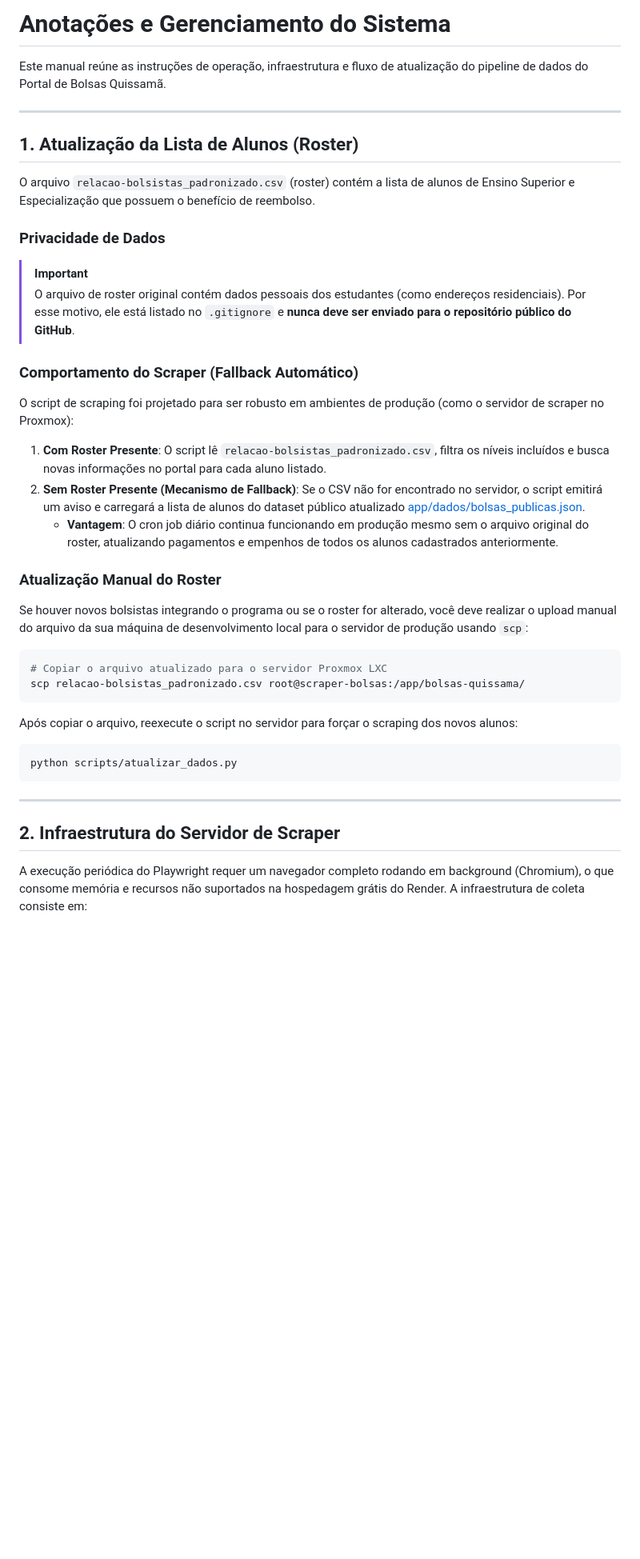
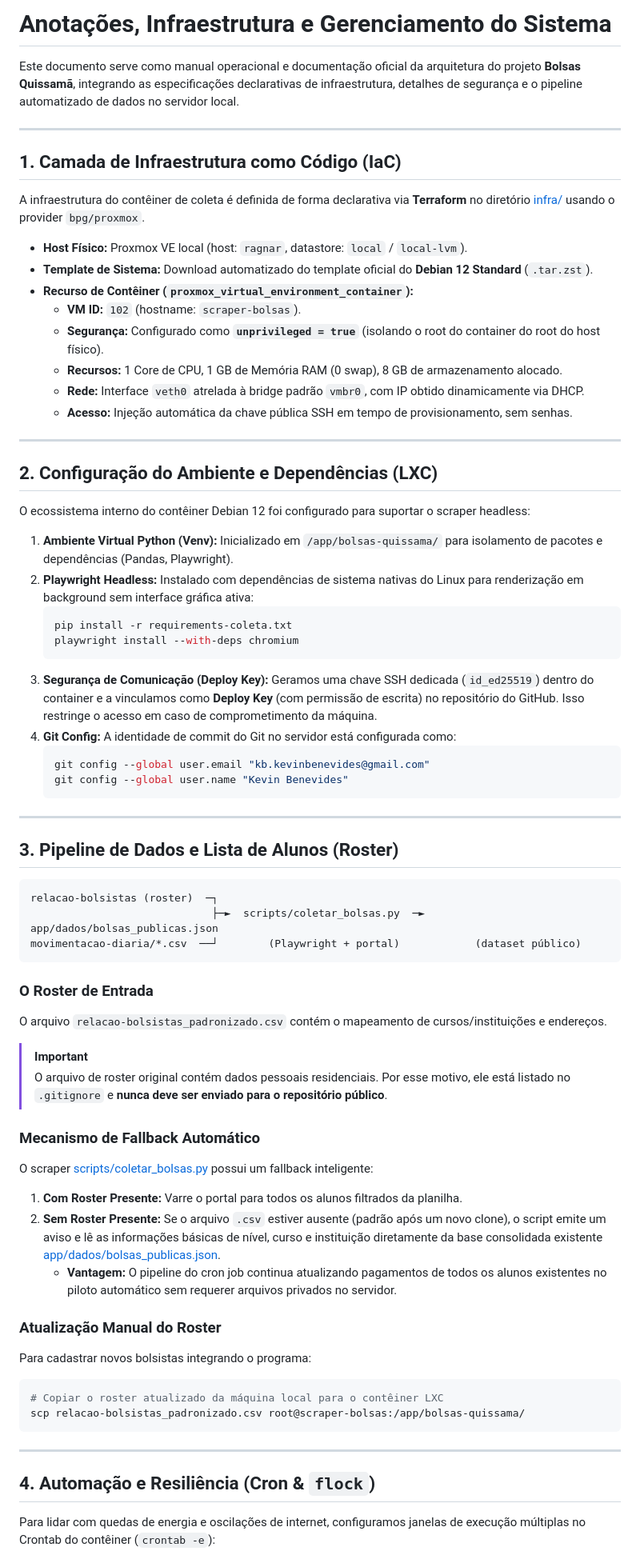
Before and after one commit to kevinbsr/bolsas-quissama, a Markdown page: anotacoes.md, the part around one of its changes. Shown at 80% size. Rendered like a GitHub page; blank space fills up the shorter version.

Commit message:
docs: consolida manual de infraestrutura e operacao com informacoes do servidor

````diff
--- a/anotacoes.md
+++ b/anotacoes.md
@@ -1,39 +1,72 @@
-# Anotações e Gerenciamento do Sistema
+# Anotações, Infraestrutura e Gerenciamento do Sistema
 
-Este manual reúne as instruções de operação, infraestrutura e fluxo de atualização do pipeline de dados do Portal de Bolsas Quissamã.
+Este documento serve como manual operacional e documentação oficial da arquitetura do projeto **Bolsas Quissamã**, integrando as especificações declarativas de infraestrutura, detalhes de segurança e o pipeline automatizado de dados no servidor local.
 
 ---
 
-## 1. Atualização da Lista de Alunos (Roster)
+## 1. Camada de Infraestrutura como Código (IaC)
 
-O arquivo `relacao-bolsistas_padronizado.csv` (roster) contém a lista de alunos de Ensino Superior e Especialização que possuem o benefício de reembolso.
+A infraestrutura do contêiner de coleta é definida de forma declarativa via **Terraform** no diretório [infra/](file:///home/kevin/Work/personal/bolsas-quissama/infra/) usando o provider `bpg/proxmox`.
 
-### Privacidade de Dados
+*   **Host Físico:** Proxmox VE local (host: `ragnar`, datastore: `local` / `local-lvm`).
+*   **Template de Sistema:** Download automatizado do template oficial do **Debian 12 Standard** (`.tar.zst`).
+*   **Recurso de Contêiner (`proxmox_virtual_environment_container`):**
+    *   **VM ID:** `102` (hostname: `scraper-bolsas`).
+    *   **Segurança:** Configurado como **`unprivileged = true`** (isolando o root do container do root do host físico).
+    *   **Recursos:** 1 Core de CPU, 1 GB de Memória RAM (0 swap), 8 GB de armazenamento alocado.
+    *   **Rede:** Interface `veth0` atrelada à bridge padrão `vmbr0`, com IP obtido dinamicamente via DHCP.
+    *   **Acesso:** Injeção automática da chave pública SSH em tempo de provisionamento, sem senhas.
+
+---
+
+## 2. Configuração do Ambiente e Dependências (LXC)
+
+O ecossistema interno do contêiner Debian 12 foi configurado para suportar o scraper headless:
+
+1.  **Ambiente Virtual Python (Venv):** Inicializado em `/app/bolsas-quissama/` para isolamento de pacotes e dependências (Pandas, Playwright).
+2.  **Playwright Headless:** Instalado com dependências de sistema nativas do Linux para renderização em background sem interface gráfica ativa:
+    ```bash
+    pip install -r requirements-coleta.txt
+    playwright install --with-deps chromium
+    ```
+3.  **Segurança de Comunicação (Deploy Key):** Geramos uma chave SSH dedicada (`id_ed25519`) dentro do container e a vinculamos como **Deploy Key** (com permissão de escrita) no repositório do GitHub. Isso restringe o acesso em caso de comprometimento da máquina.
+4.  **Git Config:** A identidade de commit do Git no servidor está configurada como:
+    ```bash
+    git config --global user.email "kb.kevinbenevides@gmail.com"
+    git config --global user.name "Kevin Benevides"
+    ```
+
+---
+
+## 3. Pipeline de Dados e Lista de Alunos (Roster)
+
+```
+relacao-bolsistas (roster)  ─┐
+                             ├─►  scripts/coletar_bolsas.py  ─►  app/dados/bolsas_publicas.json
+movimentacao-diaria/*.csv  ──┘        (Playwright + portal)            (dataset público)
+```
+
+### O Roster de Entrada
+O arquivo `relacao-bolsistas_padronizado.csv` contém o mapeamento de cursos/instituições e endereços.
 > [!IMPORTANT]
-> O arquivo de roster original contém dados pessoais dos estudantes (como endereços residenciais). Por esse motivo, ele está listado no `.gitignore` e **nunca deve ser enviado para o repositório público do GitHub**.
+> O arquivo de roster original contém dados pessoais residenciais. Por esse motivo, ele está listado no `.gitignore` e **nunca deve ser enviado para o repositório público**.
 
-### Comportamento do Scraper (Fallback Automático)
-O script de scraping foi projetado para ser robusto em ambientes de produção (como o servidor de scraper no Proxmox):
-1. **Com Roster Presente**: O script lê `relacao-bolsistas_padronizado.csv`, filtra os níveis incluídos e busca novas informações no portal para cada aluno listado.
-2. **Sem Roster Presente (Mecanismo de Fallback)**: Se o CSV não for encontrado no servidor, o script emitirá um aviso e carregará a lista de alunos do dataset público atualizado [app/dados/bolsas_publicas.json](file:///home/kevin/Work/personal/bolsas-quissama/app/dados/bolsas_publicas.json).
-   * **Vantagem**: O cron job diário continua funcionando em produção mesmo sem o arquivo original do roster, atualizando pagamentos e empenhos de todos os alunos cadastrados anteriormente.
+### Mecanismo de Fallback Automático
+O scraper [scripts/coletar_bolsas.py](file:///home/kevin/Work/personal/bolsas-quissama/scripts/coletar_bolsas.py) possui um fallback inteligente:
+1.  **Com Roster Presente:** Varre o portal para todos os alunos filtrados da planilha.
+2.  **Sem Roster Presente:** Se o arquivo `.csv` estiver ausente (padrão após um novo clone), o script emite um aviso e lê as informações básicas de nível, curso e instituição diretamente da base consolidada existente [app/dados/bolsas_publicas.json](file:///home/kevin/Work/personal/bolsas-quissama/app/dados/bolsas_publicas.json).
+    *   **Vantagem:** O pipeline do cron job continua atualizando pagamentos de todos os alunos existentes no piloto automático sem requerer arquivos privados no servidor.
 
 ### Atualização Manual do Roster
-Se houver novos bolsistas integrando o programa ou se o roster for alterado, você deve realizar o upload manual do arquivo da sua máquina de desenvolvimento local para o servidor de produção usando `scp`:
-
+Para cadastrar novos bolsistas integrando o programa:
 ```bash
-# Copiar o arquivo atualizado para o servidor Proxmox LXC
+# Copiar o roster atualizado da máquina local para o contêiner LXC
 scp relacao-bolsistas_padronizado.csv root@scraper-bolsas:/app/bolsas-quissama/
-```
-
-Após copiar o arquivo, reexecute o script no servidor para forçar o scraping dos novos alunos:
-```bash
-python scripts/atualizar_dados.py
 ```
 
 ---
 
-## 2. Infraestrutura do Servidor de Scraper
+## 4. Automação e Resiliência (Cron & `flock`)
 
-A execução periódica do Playwright requer um navegador completo rodando em background (Chromium), o que consome memória e recursos não suportados na hospedagem grátis do Render. A infraestrutura de coleta consiste em:
+Para lidar com quedas de energia e oscilações de internet, configuramos janelas de execução múltiplas no Crontab do contêiner (`crontab -e`):
 
````
Also changed, not shown: other parts of anotacoes.md (+16 -41 lines).
